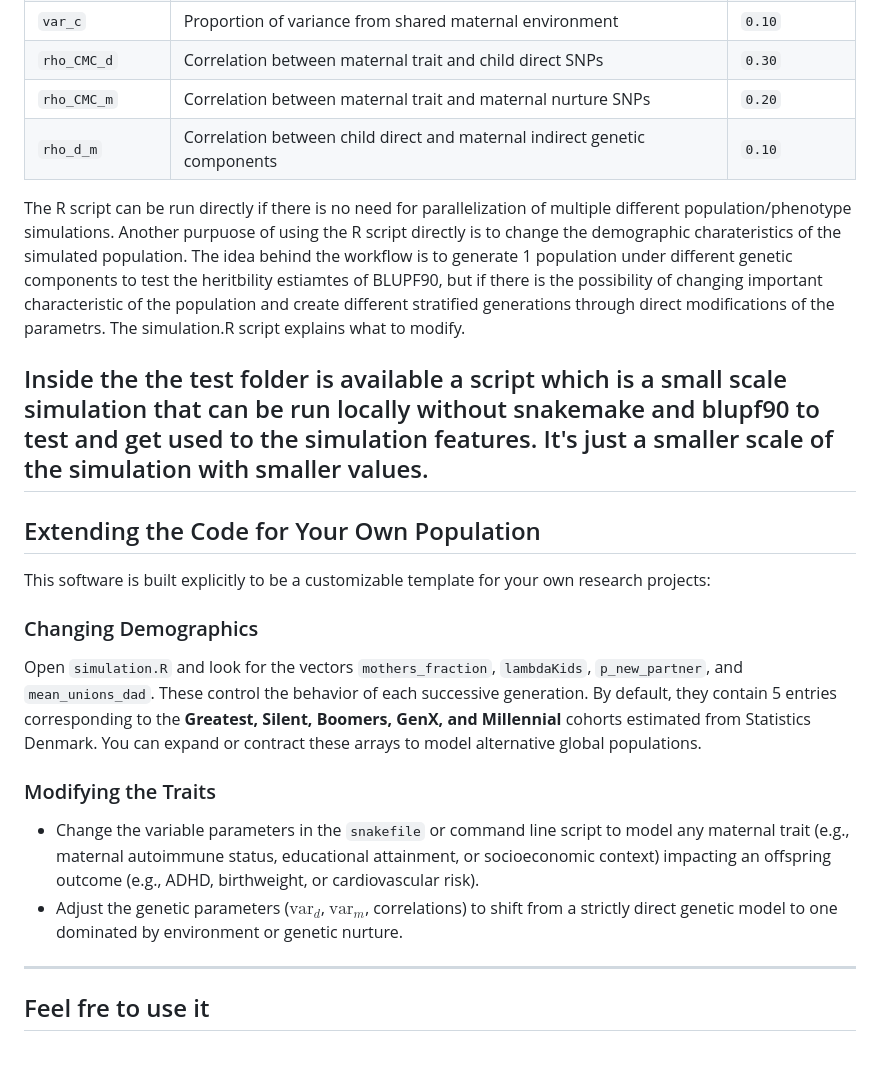
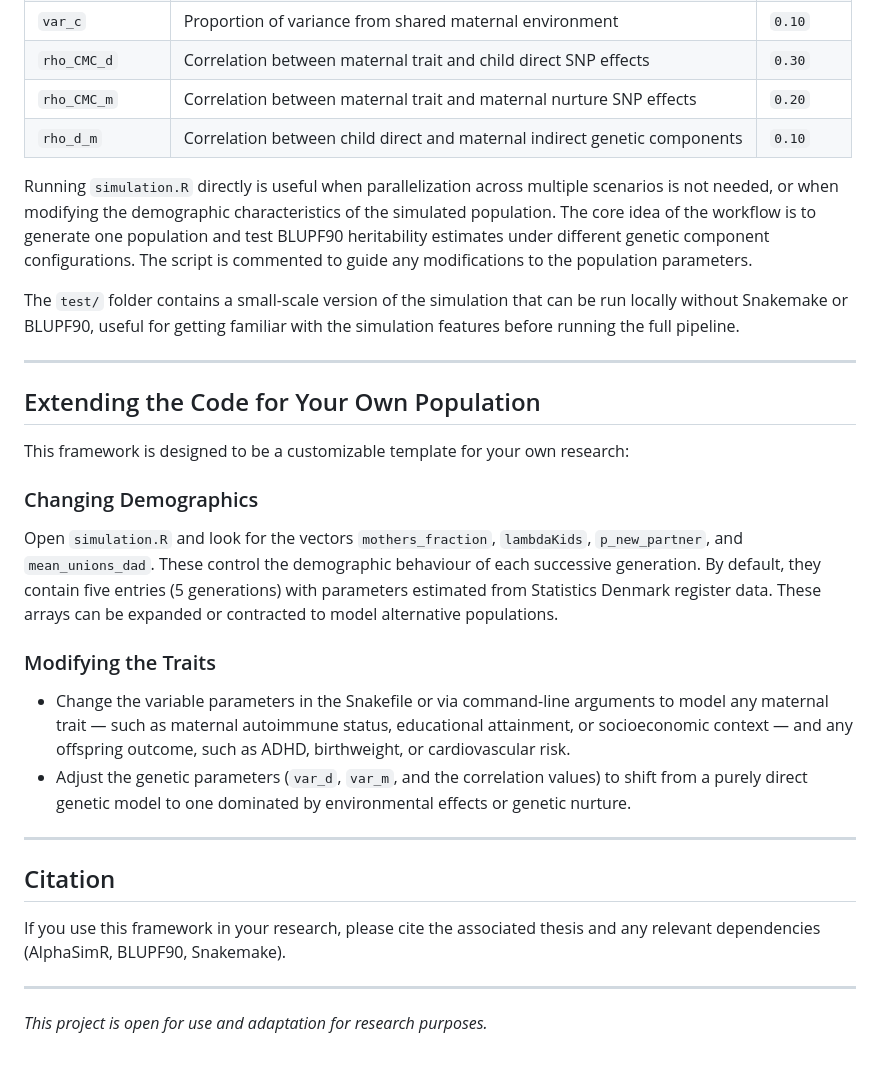
Before and after one commit to Omeostasi/MultiGen-PedSim, a Markdown page: README.md, the part around one of its changes. Drawn GitHub-style.

```diff
--- a/README.md
+++ b/README.md
@@ -72,32 +70,32 @@ Rscript simulation.R [run_id] [prevCMC] [prevPregCMC] [prevASC] [male_ratio] [be
 | `var_c` | Proportion of variance from shared maternal environment | `0.10` |
-| `rho_CMC_d` | Correlation between maternal trait and child direct SNPs | `0.30` |
-| `rho_CMC_m` | Correlation between maternal trait and maternal nurture SNPs | `0.20` |
+| `rho_CMC_d` | Correlation between maternal trait and child direct SNP effects | `0.30` |
+| `rho_CMC_m` | Correlation between maternal trait and maternal nurture SNP effects | `0.20` |
 | `rho_d_m` | Correlation between child direct and maternal indirect genetic components | `0.10` |
 
+Running `simulation.R` directly is useful when parallelization across multiple scenarios is not needed, or when modifying the demographic characteristics of the simulated population. The core idea of the workflow is to generate one population and test BLUPF90 heritability estimates under different genetic component configurations. The script is commented to guide any modifications to the population parameters.
 
-The R script can be run directly if there is no need for parallelization of multiple different population/phenotype simulations.
-Another purpuose of using the R script directly is to change the demographic charateristics of the simulated population.
-The idea behind the workflow is to generate 1 population under different genetic components to test the heritbility estiamtes of  BLUPF90,
-but if there is the possibility of changing important characteristic of the population and create different stratified generations through direct modifications of the parametrs.
-The simulation.R script explains what to modify.
+The `test/` folder contains a small-scale version of the simulation that can be run locally without Snakemake or BLUPF90, useful for getting familiar with the simulation features before running the full pipeline.
 
-Inside the the test folder is available a script which is a small scale simulation that can be run locally without snakemake and blupf90 to test and get used to the simulation features.
-It's just a smaller scale of the simulation with smaller values.
 ---
 
 ## Extending the Code for Your Own Population
 
-This software is built explicitly to be a customizable template for your own research projects:
+This framework is designed to be a customizable template for your own research:
 
 ### Changing Demographics
 
-Open `simulation.R` and look for the vectors `mothers_fraction`, `lambdaKids`, `p_new_partner`, and `mean_unions_dad`. These control the behavior of each successive generation. By default, they contain 5 entries corresponding to the **Greatest, Silent, Boomers, GenX, and Millennial** cohorts estimated from Statistics Denmark. You can expand or contract these arrays to model alternative global populations.
+Open `simulation.R` and look for the vectors `mothers_fraction`, `lambdaKids`, `p_new_partner`, and `mean_unions_dad`. These control the demographic behaviour of each successive generation. By default, they contain five entries (5 generations) with parameters estimated from Statistics Denmark register data. These arrays can be expanded or contracted to model alternative populations.
 
 ### Modifying the Traits
 
-* Change the variable parameters in the `snakefile` or command line script to model any maternal trait (e.g., maternal autoimmune status, educational attainment, or socioeconomic context) impacting an offspring outcome (e.g., ADHD, birthweight, or cardiovascular risk).
-* Adjust the genetic parameters ($\text{var}_d$, $\text{var}_m$, correlations) to shift from a strictly direct genetic model to one dominated by environment or genetic nurture.
+- Change the variable parameters in the Snakefile or via command-line arguments to model any maternal trait — such as maternal autoimmune status, educational attainment, or socioeconomic context — and any offspring outcome, such as ADHD, birthweight, or cardiovascular risk.
+- Adjust the genetic parameters (`var_d`, `var_m`, and the correlation values) to shift from a purely direct genetic model to one dominated by environmental effects or genetic nurture.
+---
+
+## Citation
+
+If you use this framework in your research, please cite the associated thesis and any relevant dependencies (AlphaSimR, BLUPF90, Snakemake).
 
 ---
 
-## Feel fre to use it
+*This project is open for use and adaptation for research purposes.*
```
Also changed, not shown: other parts of README.md (+30 -32 lines).
